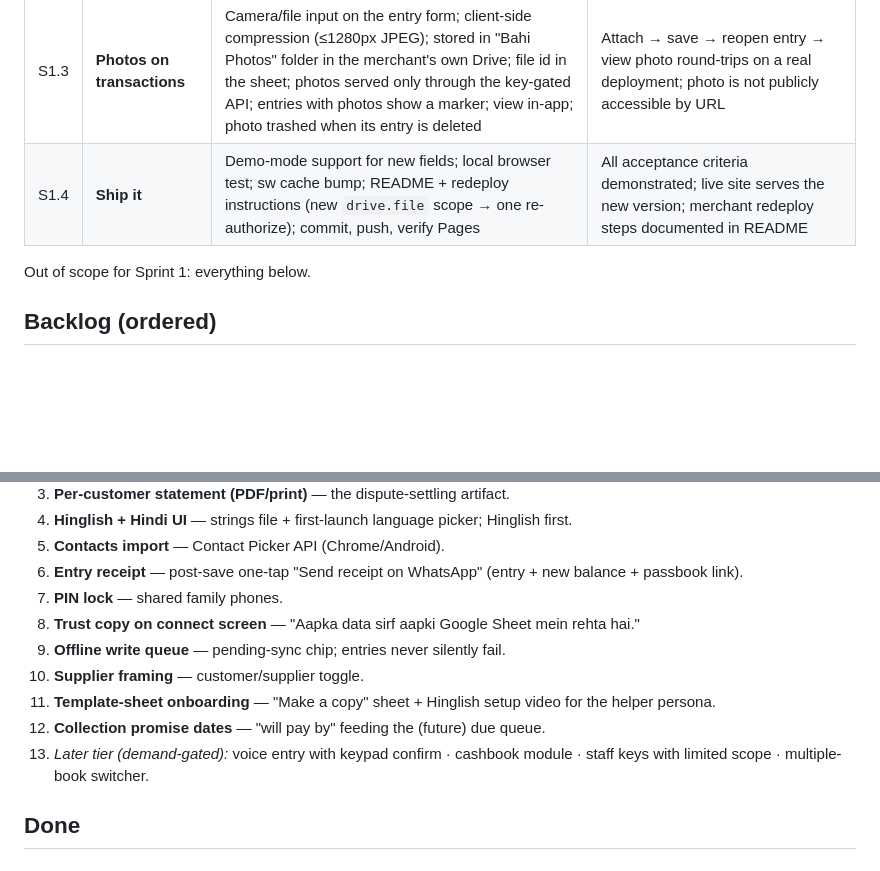
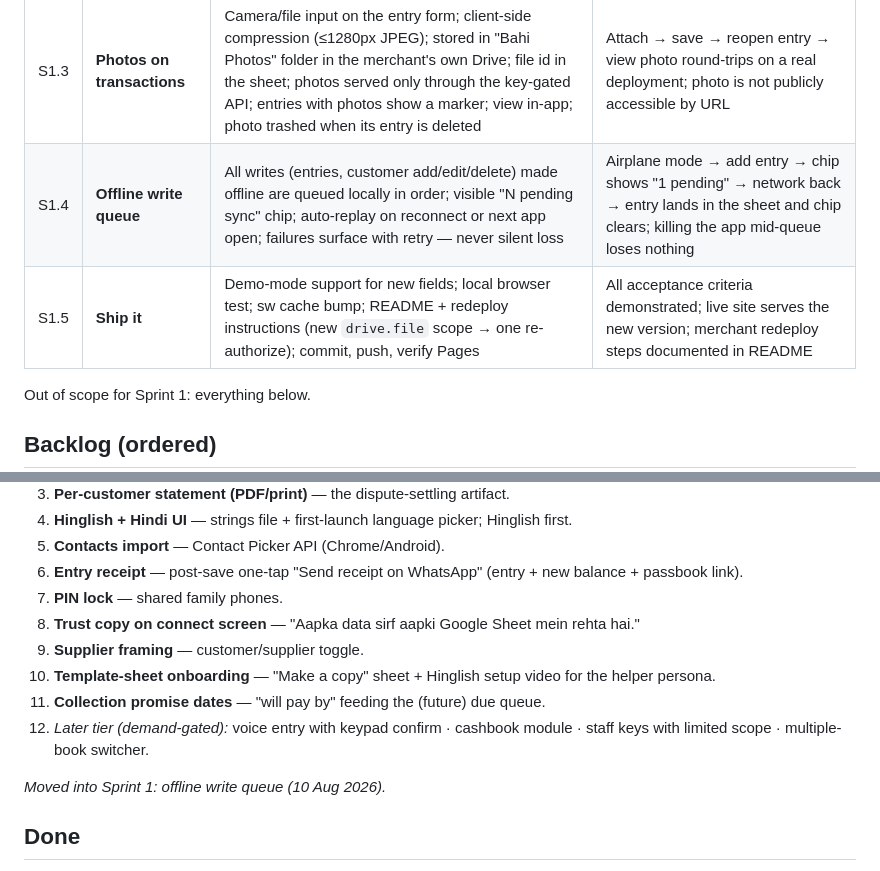
Before and after one commit to JishantSingh/balanceapp, a Markdown page: SPRINT.md, 2 parts joined by grey strips. GitHub-like rendering; blank space fills up the shorter version.

Commit message:
Sprint 1: pull offline write queue in from backlog
Co-Authored-By: Claude Fable 5 <noreply@anthropic.com>

```diff
--- a/SPRINT.md
+++ b/SPRINT.md
@@ -11,7 +11,8 @@ Goal: ship the test user's approved requests, minus reminders (parked → backlo
 | S1.1 | **Given / Received buttons** | Relabel the two entry buttons + dialog titles; red/green unchanged; positions frozen per design principles | Buttons read "Given ₹" (red) and "Received ₹" (green) everywhere, including the entry dialog titles |
 | S1.2 | **Customer passbook link** | Per-customer 16-hex token (auto-backfilled); keyless read-only `passbook` API action; `#p=…` read-only page (name, balance, entry history); `{passbook}` placeholder in the reminder template, auto-appended if the template lacks it | Customer opens the link from WhatsApp with no login and sees only their own live ledger; link revocable by clearing the token cell; passbook page works in demo mode |
 | S1.3 | **Photos on transactions** | Camera/file input on the entry form; client-side compression (≤1280px JPEG); stored in "Bahi Photos" folder in the merchant's own Drive; file id in the sheet; photos served only through the key-gated API; entries with photos show a marker; view in-app; photo trashed when its entry is deleted | Attach → save → reopen entry → view photo round-trips on a real deployment; photo is not publicly accessible by URL |
-| S1.4 | **Ship it** | Demo-mode support for new fields; local browser test; sw cache bump; README + redeploy instructions (new `drive.file` scope → one re-authorize); commit, push, verify Pages | All acceptance criteria demonstrated; live site serves the new version; merchant redeploy steps documented in README |
+| S1.4 | **Offline write queue** | All writes (entries, customer add/edit/delete) made offline are queued locally in order; visible "N pending sync" chip; auto-replay on reconnect or next app open; failures surface with retry — never silent loss | Airplane mode → add entry → chip shows "1 pending" → network back → entry lands in the sheet and chip clears; killing the app mid-queue loses nothing |
+| S1.5 | **Ship it** | Demo-mode support for new fields; local browser test; sw cache bump; README + redeploy instructions (new `drive.file` scope → one re-authorize); commit, push, verify Pages | All acceptance criteria demonstrated; live site serves the new version; merchant redeploy steps documented in README |
 
 Out of scope for Sprint 1: everything below.
 
@@ -25,11 +26,12 @@ Out of scope for Sprint 1: everything below.
 6. **Entry receipt** — post-save one-tap "Send receipt on WhatsApp" (entry + new balance + passbook link).
 7. **PIN lock** — shared family phones.
 8. **Trust copy on connect screen** — "Aapka data sirf aapki Google Sheet mein rehta hai."
-9. **Offline write queue** — pending-sync chip; entries never silently fail.
-10. **Supplier framing** — customer/supplier toggle.
-11. **Template-sheet onboarding** — "Make a copy" sheet + Hinglish setup video for the helper persona.
-12. **Collection promise dates** — "will pay by" feeding the (future) due queue.
-13. *Later tier (demand-gated):* voice entry with keypad confirm · cashbook module · staff keys with limited scope · multiple-book switcher.
+9. **Supplier framing** — customer/supplier toggle.
+10. **Template-sheet onboarding** — "Make a copy" sheet + Hinglish setup video for the helper persona.
+11. **Collection promise dates** — "will pay by" feeding the (future) due queue.
+12. *Later tier (demand-gated):* voice entry with keypad confirm · cashbook module · staff keys with limited scope · multiple-book switcher.
+
+*Moved into Sprint 1: offline write queue (10 Aug 2026).*
 
 ## Done
 
```
